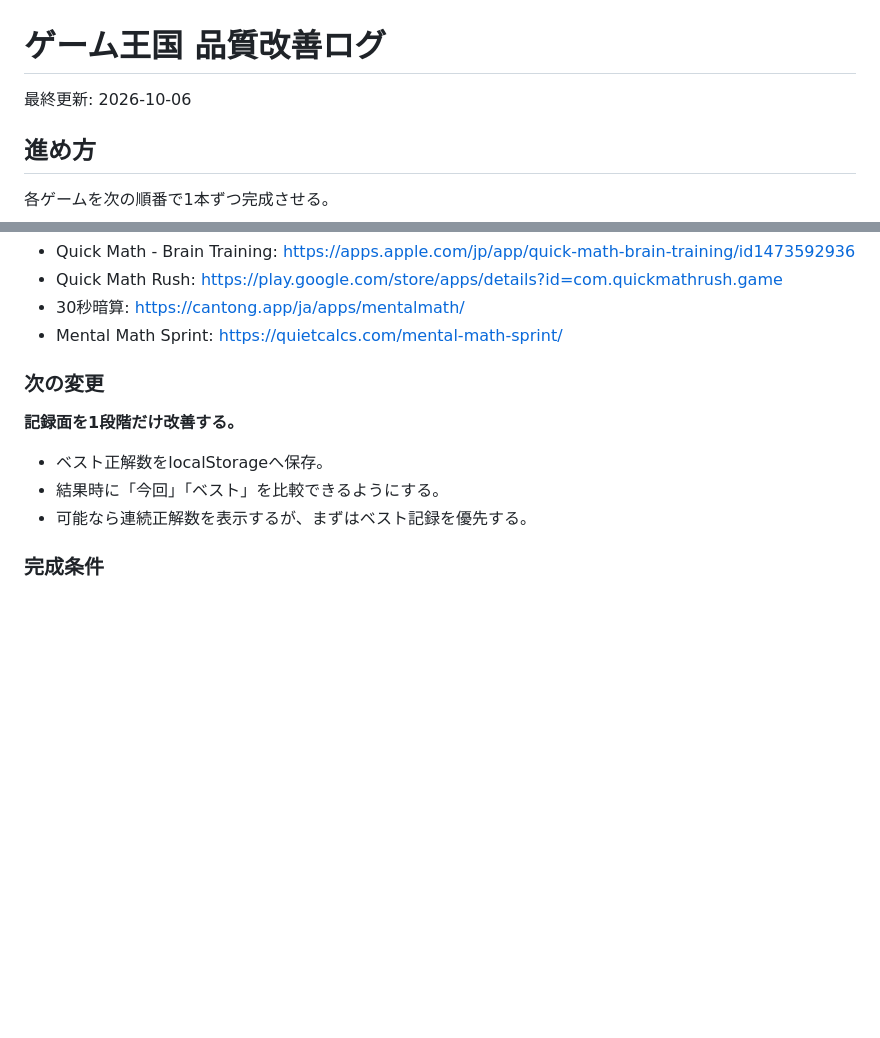
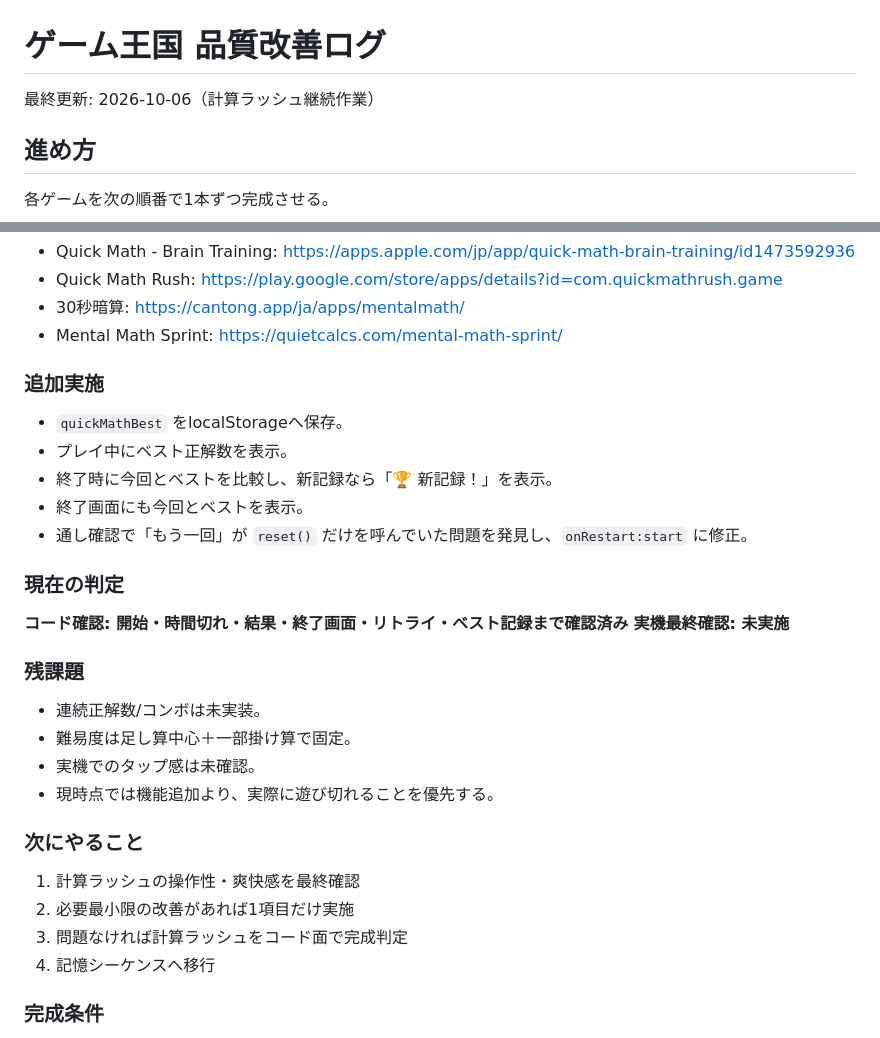
Before and after one commit to rikuhira115-sudo/sisaku, a Markdown page: QUALITY_LOG.md, 2 parts joined by grey strips. GitHub-like rendering; blank space fills up the shorter version.

Commit message:
計算ラッシュの品質確認進捗を記録

```diff
--- a/QUALITY_LOG.md
+++ b/QUALITY_LOG.md
@@ -1,6 +1,6 @@
 # ゲーム王国 品質改善ログ
 
-最終更新: 2026-10-06
+最終更新: 2026-10-06（計算ラッシュ継続作業）
 
 ## 進め方
 
@@ -95,11 +95,28 @@
 - 30秒暗算: https://cantong.app/ja/apps/mentalmath/
 - Mental Math Sprint: https://quietcalcs.com/mental-math-sprint/
 
-### 次の変更
-**記録面を1段階だけ改善する。**
-- ベスト正解数をlocalStorageへ保存。
-- 結果時に「今回」「ベスト」を比較できるようにする。
-- 可能なら連続正解数を表示するが、まずはベスト記録を優先する。
+### 追加実施
+- `quickMathBest` をlocalStorageへ保存。
+- プレイ中にベスト正解数を表示。
+- 終了時に今回とベストを比較し、新記録なら「🏆 新記録！」を表示。
+- 終了画面にも今回とベストを表示。
+- 通し確認で「もう一回」が `reset()` だけを呼んでいた問題を発見し、`onRestart:start` に修正。
+
+### 現在の判定
+**コード確認: 開始・時間切れ・結果・終了画面・リトライ・ベスト記録まで確認済み**
+**実機最終確認: 未実施**
+
+### 残課題
+- 連続正解数/コンボは未実装。
+- 難易度は足し算中心＋一部掛け算で固定。
+- 実機でのタップ感は未確認。
+- 現時点では機能追加より、実際に遊び切れることを優先する。
+
+### 次にやること
+1. 計算ラッシュの操作性・爽快感を最終確認
+2. 必要最小限の改善があれば1項目だけ実施
+3. 問題なければ計算ラッシュをコード面で完成判定
+4. 記憶シーケンスへ移行
 
 ### 完成条件
 - 開始→問題表示→回答→30秒終了→結果→共通終了画面→もう一回、が途切れない。
```
